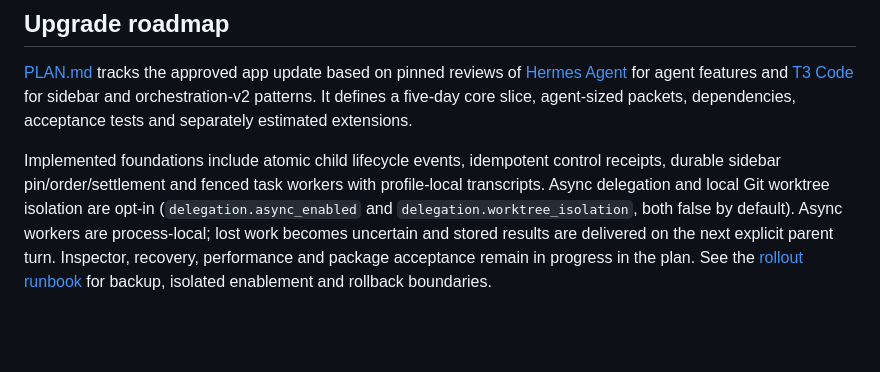
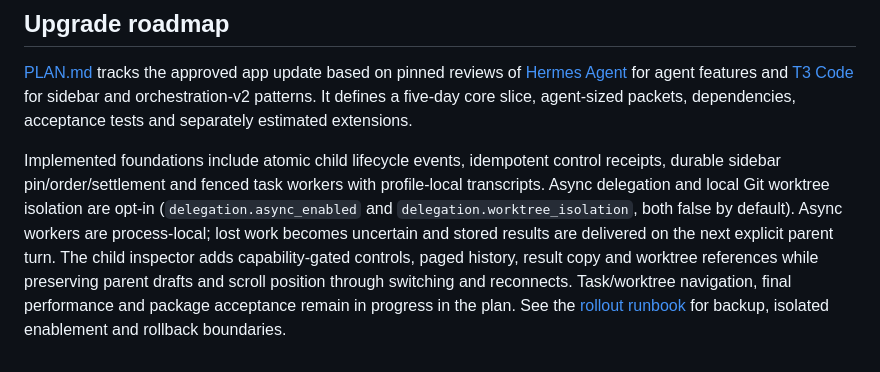
Before and after one commit to automatedigital/spark, a Markdown page: README.md, the part around the change. Rendered like a GitHub page; blank space fills up the shorter version.

Commit message:
docs: record accepted sidebar recovery and remaining gateway contracts

```diff
--- a/README.md
+++ b/README.md
@@ -344,7 +344,10 @@ receipts, durable sidebar pin/order/settlement and fenced task workers with
 profile-local transcripts. Async delegation and local Git worktree isolation are
 opt-in (`delegation.async_enabled` and `delegation.worktree_isolation`, both false
 by default). Async workers are process-local; lost work becomes uncertain and
-stored results are delivered on the next explicit parent turn. Inspector,
-recovery, performance and package acceptance remain in progress in the plan.
+stored results are delivered on the next explicit parent turn. The child
+inspector adds capability-gated controls, paged history, result copy and worktree
+references while preserving parent drafts and scroll position through switching
+and reconnects. Task/worktree navigation, final performance and package acceptance
+remain in progress in the plan.
 See the [rollout runbook](docs/development/app-upgrade-rollout.md) for backup,
 isolated enablement and rollback boundaries.
```
Also changed, not shown: PLAN.md (+8 -0 lines), STRUCTURE.md (+2 -0 lines).
